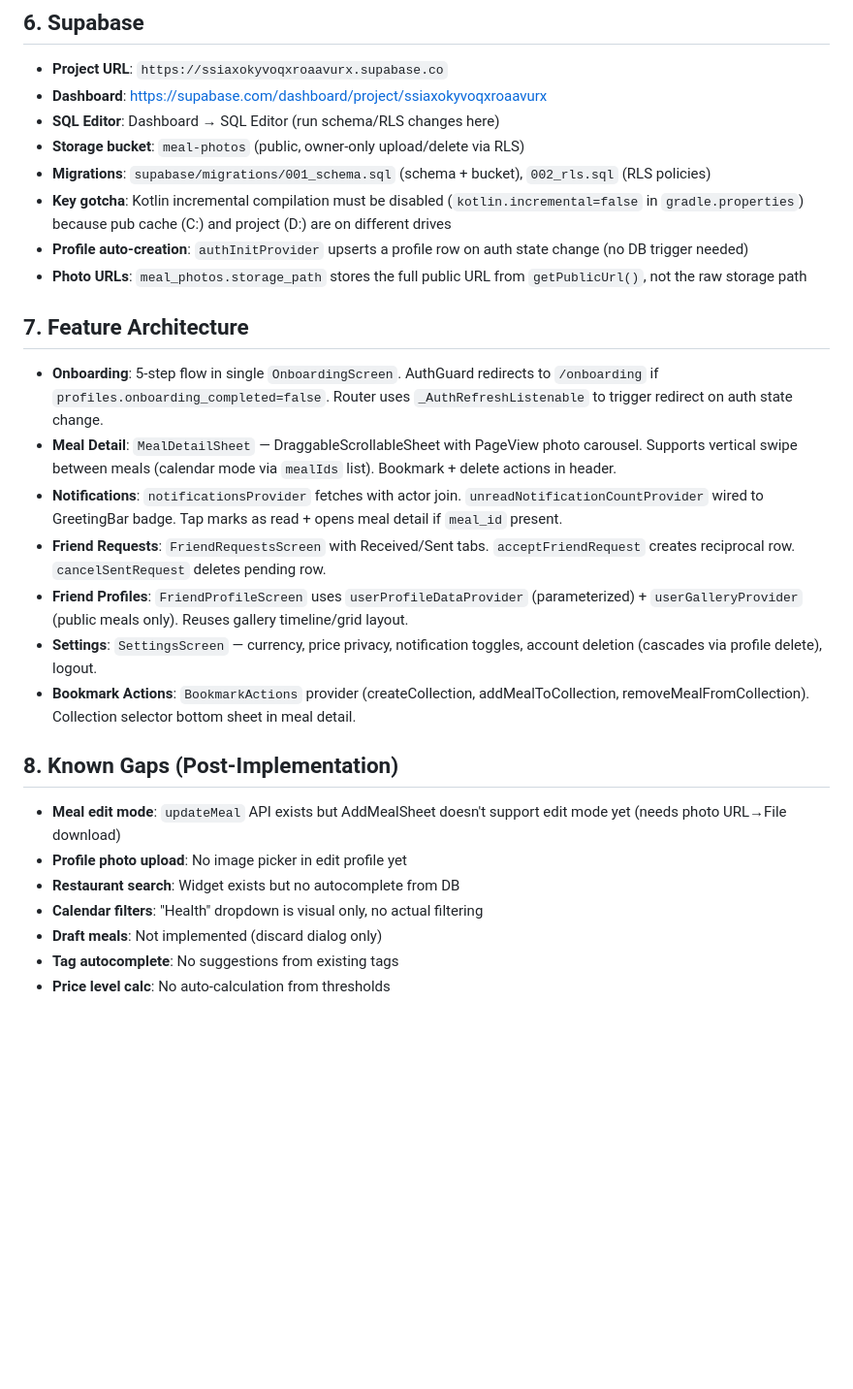
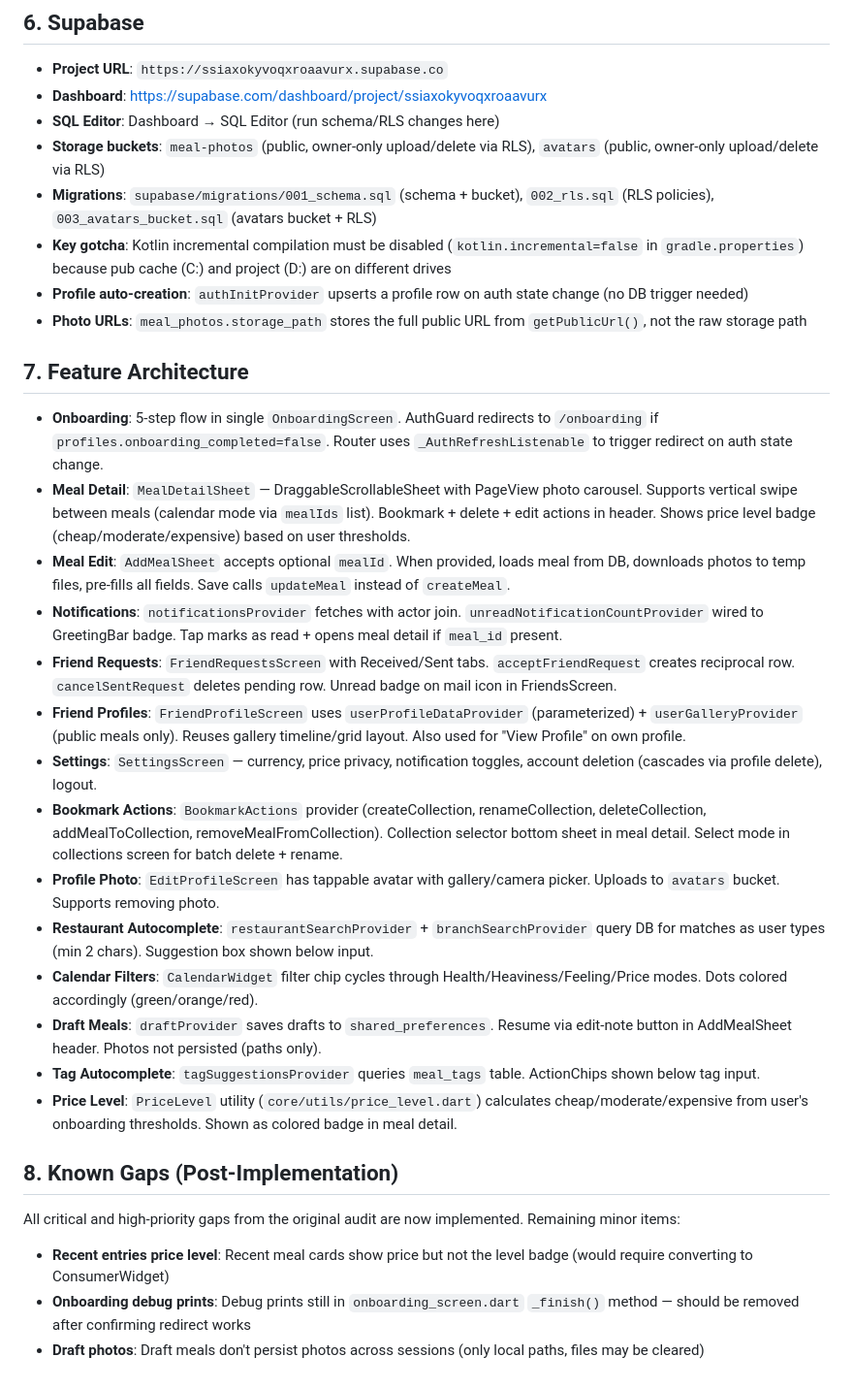
Before and after one commit to tatatitutatuay/mealtion, a Markdown page: AGENTS.md, the part around the change. Shown at 97% size. GitHub-like rendering; blank space fills up the shorter version.

Commit message:
docs: update AGENTS.md — all gaps implemented
Updated feature architecture section with all new features (meal edit,
profile photo, autocomplete, calendar filters, drafts, tag autocomplete,
price level, collection select mode). Known gaps section reduced to
minor remaining items only.

Generated with [Devin](https://devin.ai)

Co-Authored-By: Devin <158243242+devin-ai-integration[bot]@users.noreply.github.com>

```diff
--- a/AGENTS.md
+++ b/AGENTS.md
@@ -74,8 +74,8 @@ $env:ANDROID_HOME = "C:\Users\aitsa\AppData\Local\Android\Sdk"
 - **Project URL**: `https://ssiaxokyvoqxroaavurx.supabase.co`
 - **Dashboard**: https://supabase.com/dashboard/project/ssiaxokyvoqxroaavurx
 - **SQL Editor**: Dashboard → SQL Editor (run schema/RLS changes here)
-- **Storage bucket**: `meal-photos` (public, owner-only upload/delete via RLS)
-- **Migrations**: `supabase/migrations/001_schema.sql` (schema + bucket), `002_rls.sql` (RLS policies)
+- **Storage buckets**: `meal-photos` (public, owner-only upload/delete via RLS), `avatars` (public, owner-only upload/delete via RLS)
+- **Migrations**: `supabase/migrations/001_schema.sql` (schema + bucket), `002_rls.sql` (RLS policies), `003_avatars_bucket.sql` (avatars bucket + RLS)
 - **Key gotcha**: Kotlin incremental compilation must be disabled (`kotlin.incremental=false` in `gradle.properties`) because pub cache (C:) and project (D:) are on different drives
 - **Profile auto-creation**: `authInitProvider` upserts a profile row on auth state change (no DB trigger needed)
 - **Photo URLs**: `meal_photos.storage_path` stores the full public URL from `getPublicUrl()`, not the raw storage path
@@ -83,19 +83,23 @@ $env:ANDROID_HOME = "C:\Users\aitsa\AppData\Local\Android\Sdk"
 ## 7. Feature Architecture
 
 - **Onboarding**: 5-step flow in single `OnboardingScreen`. AuthGuard redirects to `/onboarding` if `profiles.onboarding_completed=false`. Router uses `_AuthRefreshListenable` to trigger redirect on auth state change.
-- **Meal Detail**: `MealDetailSheet` — DraggableScrollableSheet with PageView photo carousel. Supports vertical swipe between meals (calendar mode via `mealIds` list). Bookmark + delete actions in header.
+- **Meal Detail**: `MealDetailSheet` — DraggableScrollableSheet with PageView photo carousel. Supports vertical swipe between meals (calendar mode via `mealIds` list). Bookmark + delete + edit actions in header. Shows price level badge (cheap/moderate/expensive) based on user thresholds.
+- **Meal Edit**: `AddMealSheet` accepts optional `mealId`. When provided, loads meal from DB, downloads photos to temp files, pre-fills all fields. Save calls `updateMeal` instead of `createMeal`.
 - **Notifications**: `notificationsProvider` fetches with actor join. `unreadNotificationCountProvider` wired to GreetingBar badge. Tap marks as read + opens meal detail if `meal_id` present.
-- **Friend Requests**: `FriendRequestsScreen` with Received/Sent tabs. `acceptFriendRequest` creates reciprocal row. `cancelSentRequest` deletes pending row.
-- **Friend Profiles**: `FriendProfileScreen` uses `userProfileDataProvider` (parameterized) + `userGalleryProvider` (public meals only). Reuses gallery timeline/grid layout.
+- **Friend Requests**: `FriendRequestsScreen` with Received/Sent tabs. `acceptFriendRequest` creates reciprocal row. `cancelSentRequest` deletes pending row. Unread badge on mail icon in FriendsScreen.
+- **Friend Profiles**: `FriendProfileScreen` uses `userProfileDataProvider` (parameterized) + `userGalleryProvider` (public meals only). Reuses gallery timeline/grid layout. Also used for "View Profile" on own profile.
 - **Settings**: `SettingsScreen` — currency, price privacy, notification toggles, account deletion (cascades via profile delete), logout.
-- **Bookmark Actions**: `BookmarkActions` provider (createCollection, addMealToCollection, removeMealFromCollection). Collection selector bottom sheet in meal detail.
+- **Bookmark Actions**: `BookmarkActions` provider (createCollection, renameCollection, deleteCollection, addMealToCollection, removeMealFromCollection). Collection selector bottom sheet in meal detail. Select mode in collections screen for batch delete + rename.
+- **Profile Photo**: `EditProfileScreen` has tappable avatar with gallery/camera picker. Uploads to `avatars` bucket. Supports removing photo.
+- **Restaurant Autocomplete**: `restaurantSearchProvider` + `branchSearchProvider` query DB for matches as user types (min 2 chars). Suggestion box shown below input.
+- **Calendar Filters**: `CalendarWidget` filter chip cycles through Health/Heaviness/Feeling/Price modes. Dots colored accordingly (green/orange/red).
+- **Draft Meals**: `draftProvider` saves drafts to `shared_preferences`. Resume via edit-note button in AddMealSheet header. Photos not persisted (paths only).
+- **Tag Autocomplete**: `tagSuggestionsProvider` queries `meal_tags` table. ActionChips shown below tag input.
+- **Price Level**: `PriceLevel` utility (`core/utils/price_level.dart`) calculates cheap/moderate/expensive from user's onboarding thresholds. Shown as colored badge in meal detail.
 
 ## 8. Known Gaps (Post-Implementation)
 
-- **Meal edit mode**: `updateMeal` API exists but AddMealSheet doesn't support edit mode yet (needs photo URL→File download)
-- **Profile photo upload**: No image picker in edit profile yet
-- **Restaurant search**: Widget exists but no autocomplete from DB
-- **Calendar filters**: "Health" dropdown is visual only, no actual filtering
-- **Draft meals**: Not implemented (discard dialog only)
-- **Tag autocomplete**: No suggestions from existing tags
-- **Price level calc**: No auto-calculation from thresholds
+All critical and high-priority gaps from the original audit are now implemented. Remaining minor items:
+- **Recent entries price level**: Recent meal cards show price but not the level badge (would require converting to ConsumerWidget)
+- **Onboarding debug prints**: Debug prints still in `onboarding_screen.dart` `_finish()` method — should be removed after confirming redirect works
+- **Draft photos**: Draft meals don't persist photos across sessions (only local paths, files may be cleared)
```
